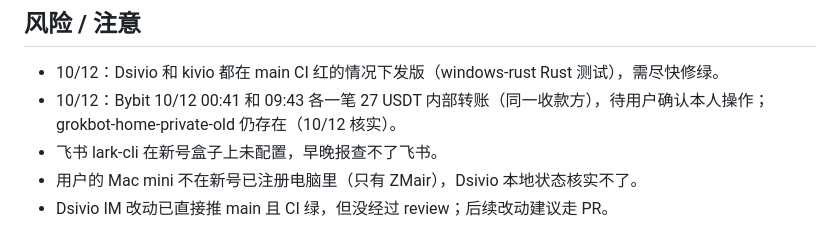
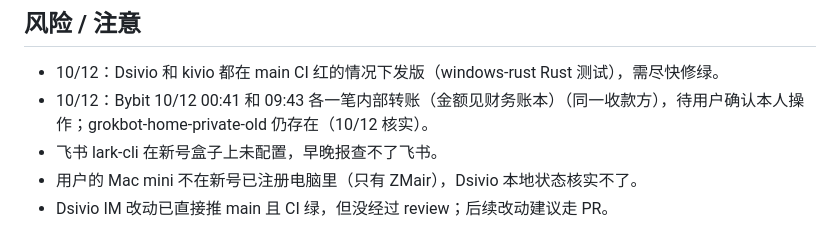
Before and after one commit to ZMGID/grokbot-home, a Markdown page: workspace/assistant/big-picture.md, the part around the change. Drawn GitHub-style.

Commit message:
big-picture: remove Bybit amount

```diff
--- a/workspace/assistant/big-picture.md
+++ b/workspace/assistant/big-picture.md
@@ -11,7 +11,7 @@
 - 创作控制器（类 TourBox）：只是测试，已停止，不再跟进。
 ## 风险 / 注意
 - 10/12：Dsivio 和 kivio 都在 main CI 红的情况下发版（windows-rust Rust 测试），需尽快修绿。
-- 10/12：Bybit 10/12 00:41 和 09:43 各一笔 27 USDT 内部转账（同一收款方），待用户确认本人操作；grokbot-home-private-old 仍存在（10/12 核实）。
+- 10/12：Bybit 10/12 00:41 和 09:43 各一笔内部转账（金额见财务账本）（同一收款方），待用户确认本人操作；grokbot-home-private-old 仍存在（10/12 核实）。
 - 飞书 lark-cli 在新号盒子上未配置，早晚报查不了飞书。
 - 用户的 Mac mini 不在新号已注册电脑里（只有 ZMair），Dsivio 本地状态核实不了。
 - Dsivio IM 改动已直接推 main 且 CI 绿，但没经过 review；后续改动建议走 PR。
```
Also changed, not shown: 1 other file.
